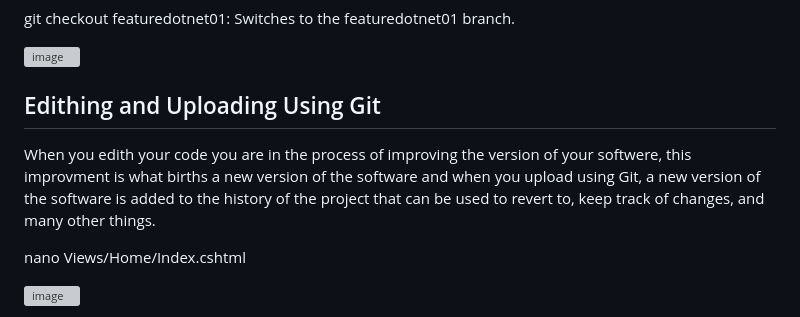
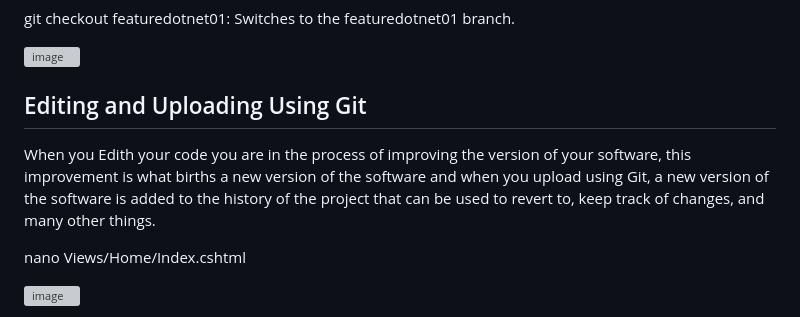
Before and after one commit to akpatiudo/gitguideforbeginners, a Markdown page: README.md, the part around the change. Drawn GitHub-style; grey boxes are pictures that could not be loaded.

```diff
--- a/README.md
+++ b/README.md
@@ -61,9 +61,9 @@ git checkout featuredotnet01:  Switches to the  featuredotnet01 branch.
 
 ![image](https://github.com/akpatiudo/gitguideforbeginners/assets/118566096/20d9291d-140e-4333-a347-34a110a0a1bf)
 
-## Edithing and Uploading Using Git
+## Editing and Uploading Using Git
 
-When you edith your code you are in the process of improving the version of your softwere, this improvment is what births a new version of the software and when you upload using Git, a new version of the software is added to the history of the project that can be used to revert to, keep track of changes, and many other things.
+When you Edith your code you are in the process of improving the version of your software, this improvement is what births a new version of the software and when you upload using Git, a new version of the software is added to the history of the project that can be used to revert to, keep track of changes, and many other things.
 
 nano Views/Home/Index.cshtml
 
```
